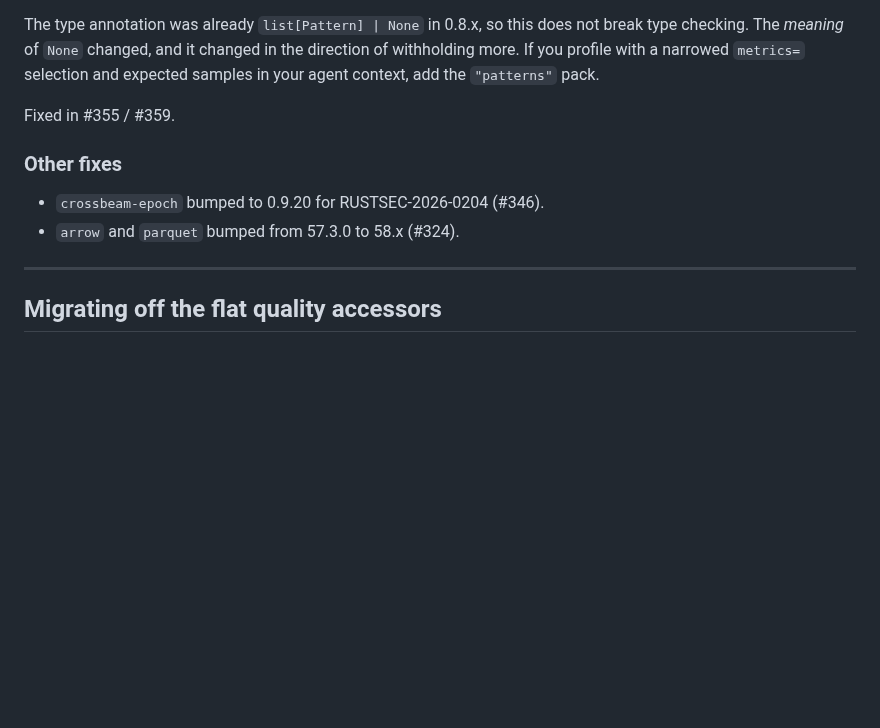
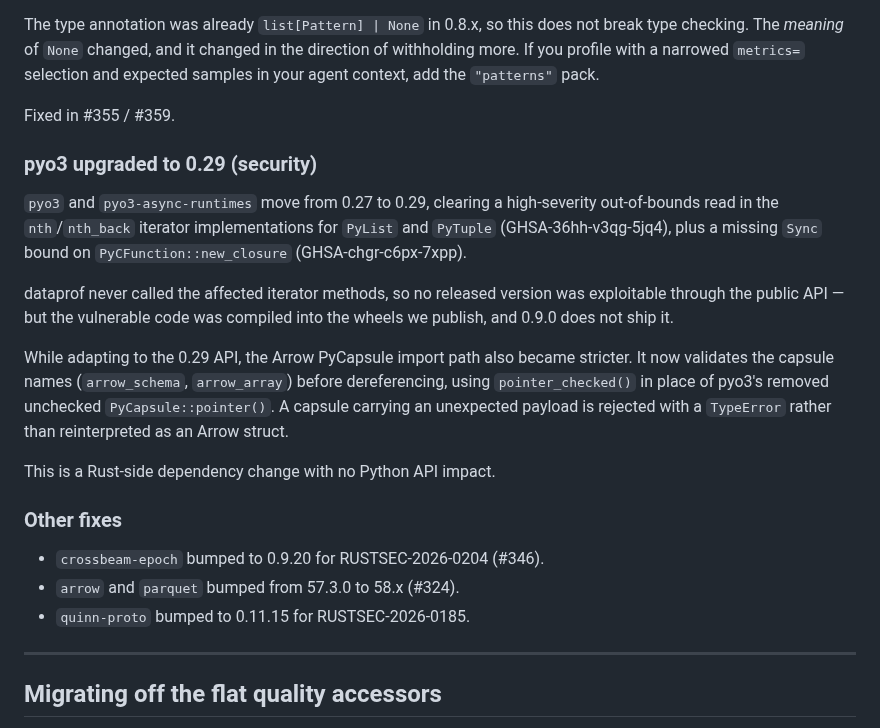
Before and after one commit to AndreaBozzo/dataprof, a Markdown page: docs/release-notes.md, the part around the change. Rendered like a GitHub page; blank space fills up the shorter version.

Commit message:
docs: record pyo3 0.29 security upgrade in 0.9.0 notes

```diff
--- a/docs/release-notes.md
+++ b/docs/release-notes.md
@@ -234,10 +234,30 @@ and expected samples in your agent context, add the `"patterns"` pack.
 
 Fixed in #355 / #359.
 
+### pyo3 upgraded to 0.29 (security)
+
+`pyo3` and `pyo3-async-runtimes` move from 0.27 to 0.29, clearing a high-severity
+out-of-bounds read in the `nth`/`nth_back` iterator implementations for `PyList`
+and `PyTuple` (GHSA-36hh-v3qg-5jq4), plus a missing `Sync` bound on
+`PyCFunction::new_closure` (GHSA-chgr-c6px-7xpp).
+
+dataprof never called the affected iterator methods, so no released version was
+exploitable through the public API — but the vulnerable code was compiled into
+the wheels we publish, and 0.9.0 does not ship it.
+
+While adapting to the 0.29 API, the Arrow PyCapsule import path also became
+stricter. It now validates the capsule names (`arrow_schema`, `arrow_array`)
+before dereferencing, using `pointer_checked()` in place of pyo3's removed
+unchecked `PyCapsule::pointer()`. A capsule carrying an unexpected payload is
+rejected with a `TypeError` rather than reinterpreted as an Arrow struct.
+
+This is a Rust-side dependency change with no Python API impact.
+
 ### Other fixes
 
 - `crossbeam-epoch` bumped to 0.9.20 for RUSTSEC-2026-0204 (#346).
 - `arrow` and `parquet` bumped from 57.3.0 to 58.x (#324).
+- `quinn-proto` bumped to 0.11.15 for RUSTSEC-2026-0185.
 
 ---
 
```
Also changed, not shown: docs/CHANGELOG.md (+14 -0 lines).
